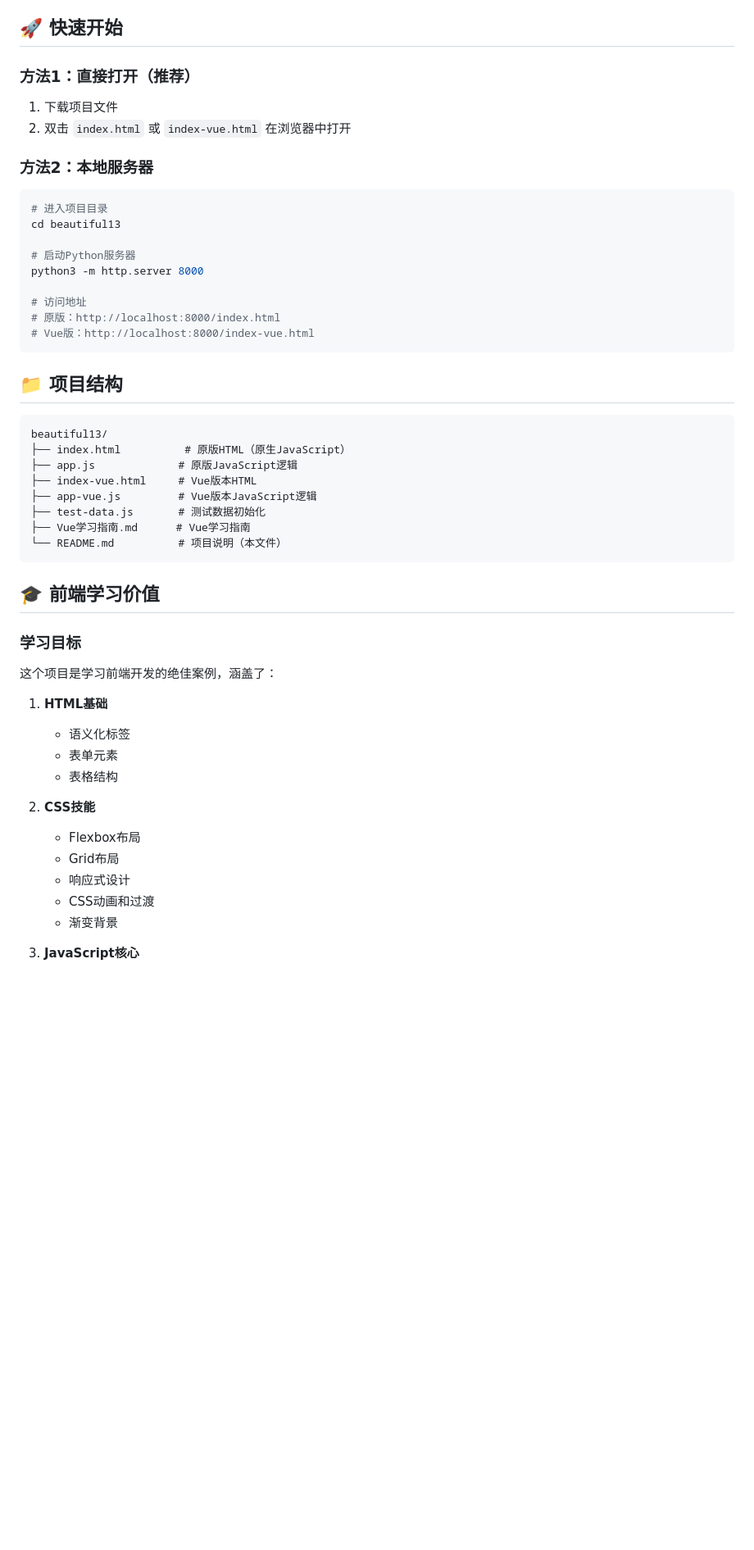
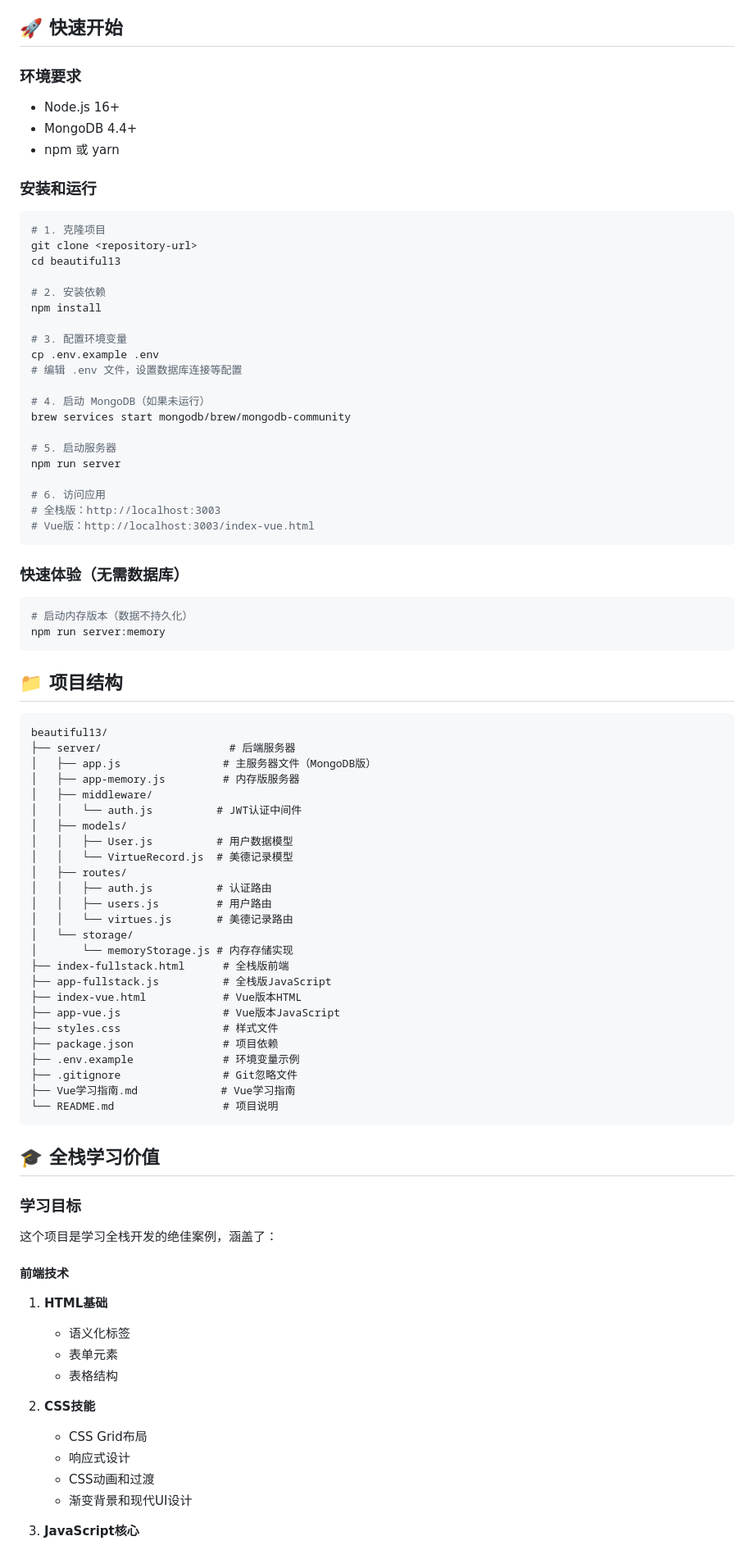
Before and after one commit to BananaSlayer97/beautiful13, a Markdown page: README.md, the part around one of its changes. Shown at 82% size. Drawn GitHub-style; blank space fills up the shorter version.

Commit message:
change describe readme

````diff
--- a/README.md
+++ b/README.md
@@ -33,52 +35,88 @@
 
 ## 🚀 快速开始
 
-### 方法1：直接打开（推荐）
-1. 下载项目文件
-2. 双击 `index.html` 或 `index-vue.html` 在浏览器中打开
+### 环境要求
+- Node.js 16+
+- MongoDB 4.4+
+- npm 或 yarn
 
-### 方法2：本地服务器
+### 安装和运行
+
 ```bash
-# 进入项目目录
+# 1. 克隆项目
+git clone <repository-url>
 cd beautiful13
 
-# 启动Python服务器
-python3 -m http.server 8000
+# 2. 安装依赖
+npm install
 
-# 访问地址
-# 原版：http://localhost:8000/index.html
-# Vue版：http://localhost:8000/index-vue.html
+# 3. 配置环境变量
+cp .env.example .env
+# 编辑 .env 文件，设置数据库连接等配置
+
+# 4. 启动 MongoDB（如果未运行）
+brew services start mongodb/brew/mongodb-community
+
+# 5. 启动服务器
+npm run server
+
+# 6. 访问应用
+# 全栈版：http://localhost:3003
+# Vue版：http://localhost:3003/index-vue.html
+```
+
+### 快速体验（无需数据库）
+```bash
+# 启动内存版本（数据不持久化）
+npm run server:memory
 ```
 
 ## 📁 项目结构
 
 ```
 beautiful13/
-├── index.html          # 原版HTML（原生JavaScript）
-├── app.js             # 原版JavaScript逻辑
-├── index-vue.html     # Vue版本HTML
-├── app-vue.js         # Vue版本JavaScript逻辑
-├── test-data.js       # 测试数据初始化
-├── Vue学习指南.md      # Vue学习指南
-└── README.md          # 项目说明（本文件）
+├── server/                    # 后端服务器
+│   ├── app.js                # 主服务器文件（MongoDB版）
+│   ├── app-memory.js         # 内存版服务器
+│   ├── middleware/
+│   │   └── auth.js          # JWT认证中间件
+│   ├── models/
+│   │   ├── User.js          # 用户数据模型
+│   │   └── VirtueRecord.js  # 美德记录模型
+│   ├── routes/
+│   │   ├── auth.js          # 认证路由
+│   │   ├── users.js         # 用户路由
+│   │   └── virtues.js       # 美德记录路由
+│   └── storage/
+│       └── memoryStorage.js # 内存存储实现
+├── index-fullstack.html      # 全栈版前端
+├── app-fullstack.js          # 全栈版JavaScript
+├── index-vue.html            # Vue版本HTML
+├── app-vue.js                # Vue版本JavaScript
+├── styles.css                # 样式文件
+├── package.json              # 项目依赖
+├── .env.example              # 环境变量示例
+├── .gitignore                # Git忽略文件
+├── Vue学习指南.md             # Vue学习指南
+└── README.md                 # 项目说明
 ```
 
-## 🎓 前端学习价值
+## 🎓 全栈学习价值
 
 ### 学习目标
-这个项目是学习前端开发的绝佳案例，涵盖了：
+这个项目是学习全栈开发的绝佳案例，涵盖了：
 
+#### 前端技术
 1. **HTML基础**
    - 语义化标签
    - 表单元素
    - 表格结构
 
 2. **CSS技能**
-   - Flexbox布局
-   - Grid布局
+   - CSS Grid布局
    - 响应式设计
    - CSS动画和过渡
-   - 渐变背景
+   - 渐变背景和现代UI设计
 
 3. **JavaScript核心**
    - DOM操作
````
Also changed, not shown: other parts of README.md (+164 -57 lines).
